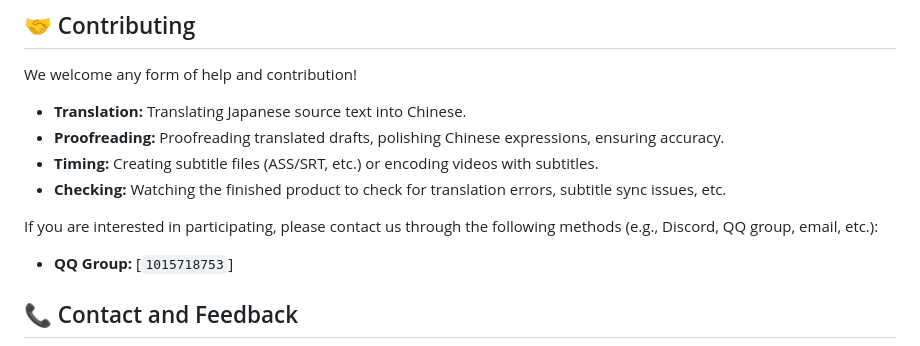
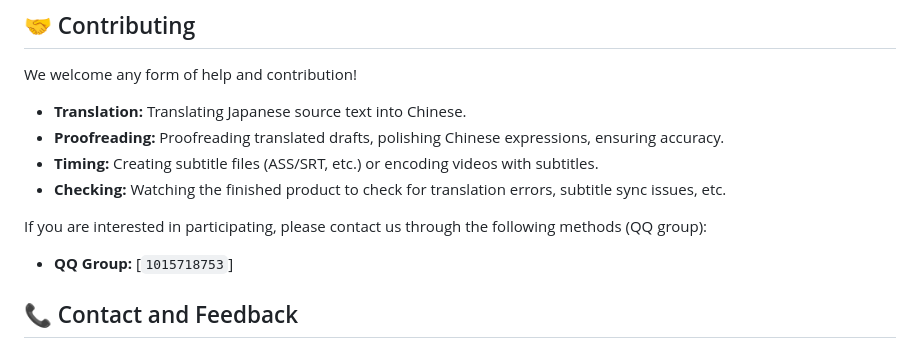
Before and after one commit to Fairy-Oracle-Sanctuary/Touhou-translate, a Markdown page: README.en.md, the part around the change. GitHub-like rendering.

```diff
--- a/README.en.md
+++ b/README.en.md
@@ -42,7 +42,7 @@ We welcome any form of help and contribution!
 *   **Timing:** Creating subtitle files (ASS/SRT, etc.) or encoding videos with subtitles.
 *   **Checking:** Watching the finished product to check for translation errors, subtitle sync issues, etc.
 
-If you are interested in participating, please contact us through the following methods (e.g., Discord, QQ group, email, etc.):
+If you are interested in participating, please contact us through the following methods (QQ group):
 
 *   **QQ Group:** [`1015718753`]
 
```
Also changed, not shown: README.jpn.md (+1 -1 lines), README.md (+1 -1 lines).
